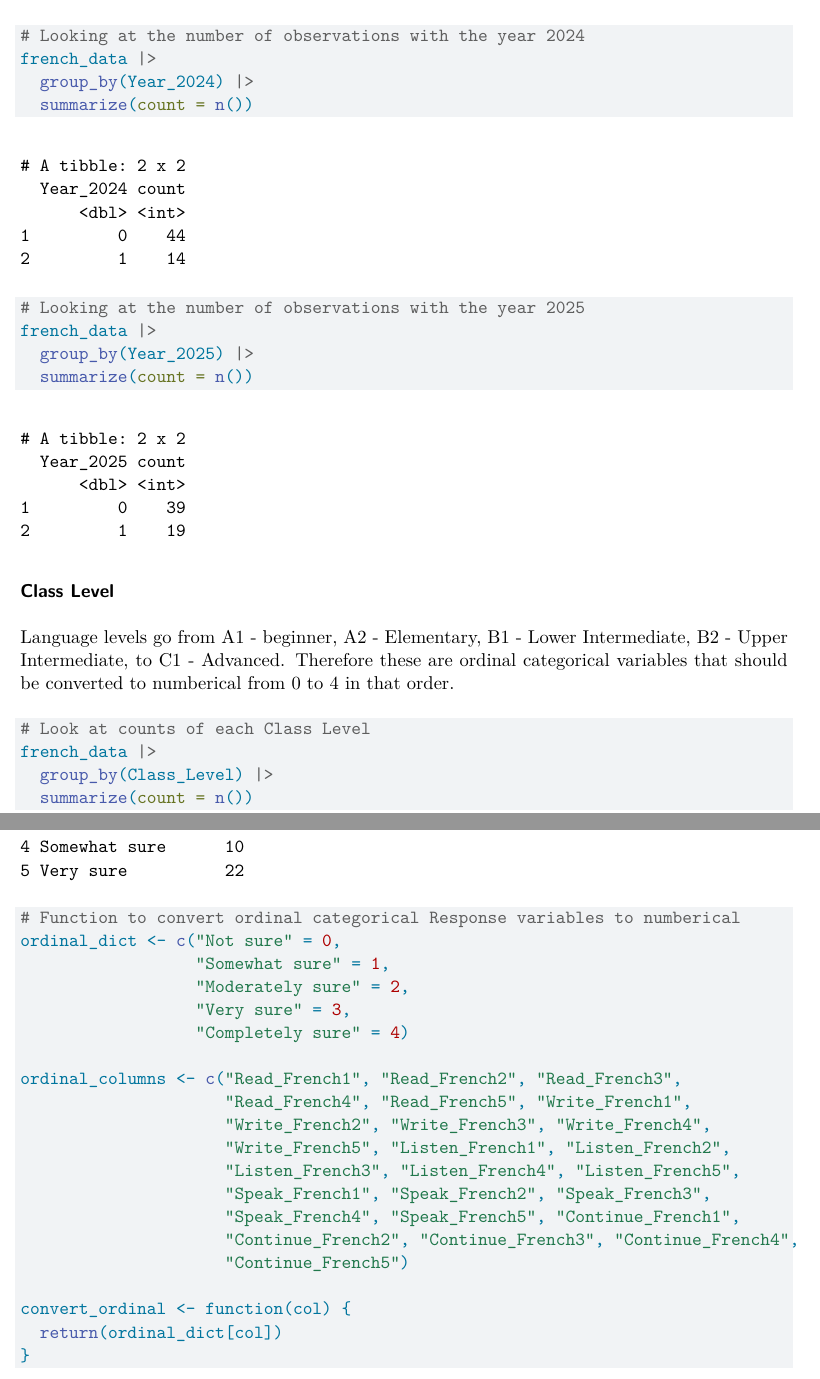
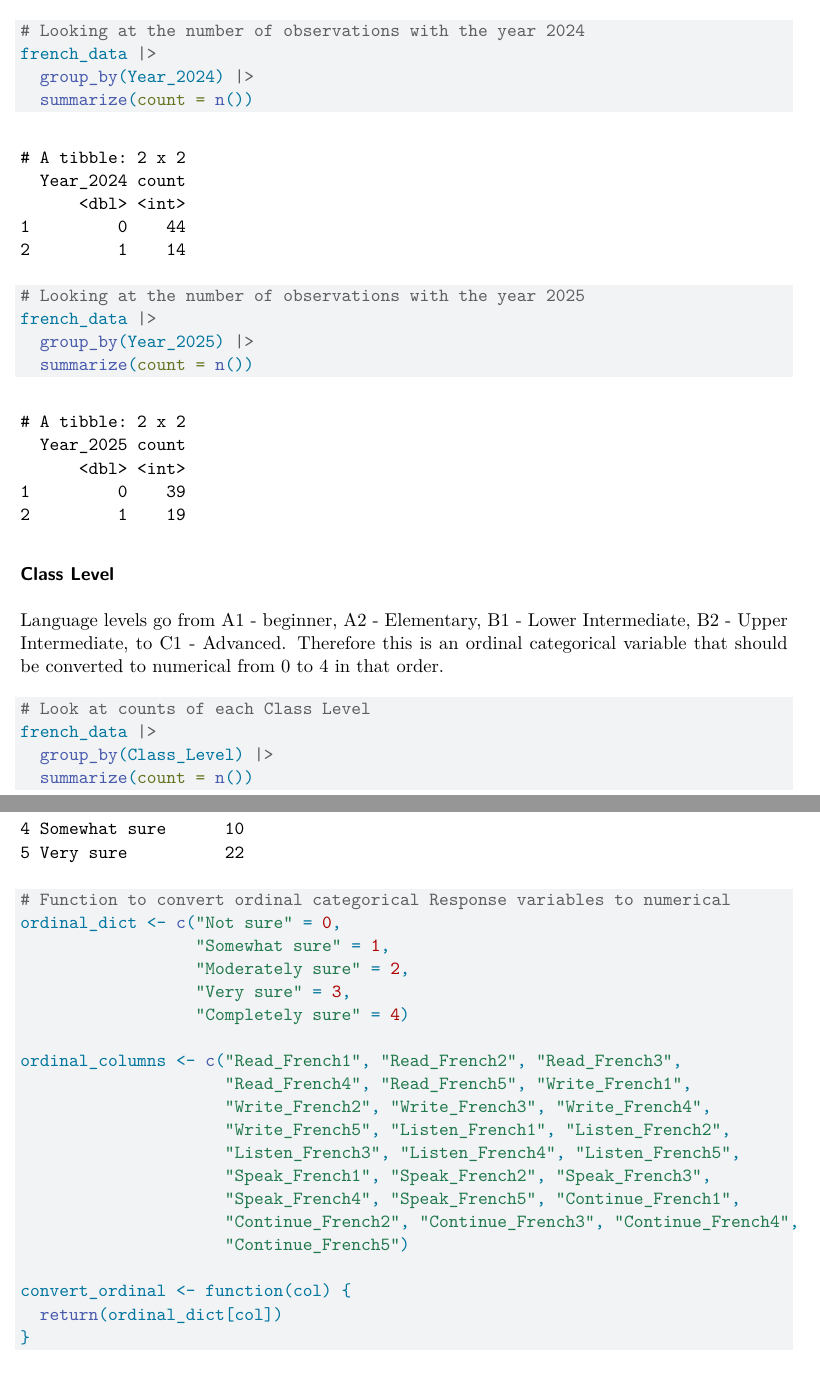
Before and after one commit to Kevin-Kronk/ST542_Project, a Quarto document (Preprocessing.qmd): two parts of pages 6 and 14 of 16, joined at a grey line, cut so that both start at the same text. Rendered offline with R 4.5, knitr and Pandoc in place of Quarto, then LaTeX, with nearby package versions.

Commit message:
Final Edits

````diff
--- a/Preprocessing.qmd
+++ b/Preprocessing.qmd
@@ -148,7 +149,7 @@ french_data |>
 
 ### Class Level
 
-Language levels go from A1 - beginner, A2 - Elementary, B1 - Lower Intermediate, B2 - Upper Intermediate, to C1 - Advanced. Therefore these are ordinal categorical variables that should be converted to numberical from 0 to 4 in that order.
+Language levels go from A1 - beginner, A2 - Elementary, B1 - Lower Intermediate, B2 - Upper Intermediate, to C1 - Advanced. Therefore this is an ordinal categorical variable that should be converted to numerical from 0 to 4 in that order.
 
 ```{r}
 # Look at counts of each Class Level
@@ -353,7 +354,7 @@ french_data |>
 ```
 
 ```{r}
-# Function to convert ordinal categorical Response variables to numberical
+# Function to convert ordinal categorical Response variables to numerical
 ordinal_dict <- c("Not sure" = 0,
                   "Somewhat sure" = 1,
                   "Moderately sure" = 2,
````
Also changed, not shown: Preprocessing.qmd (7 more changed lines).
